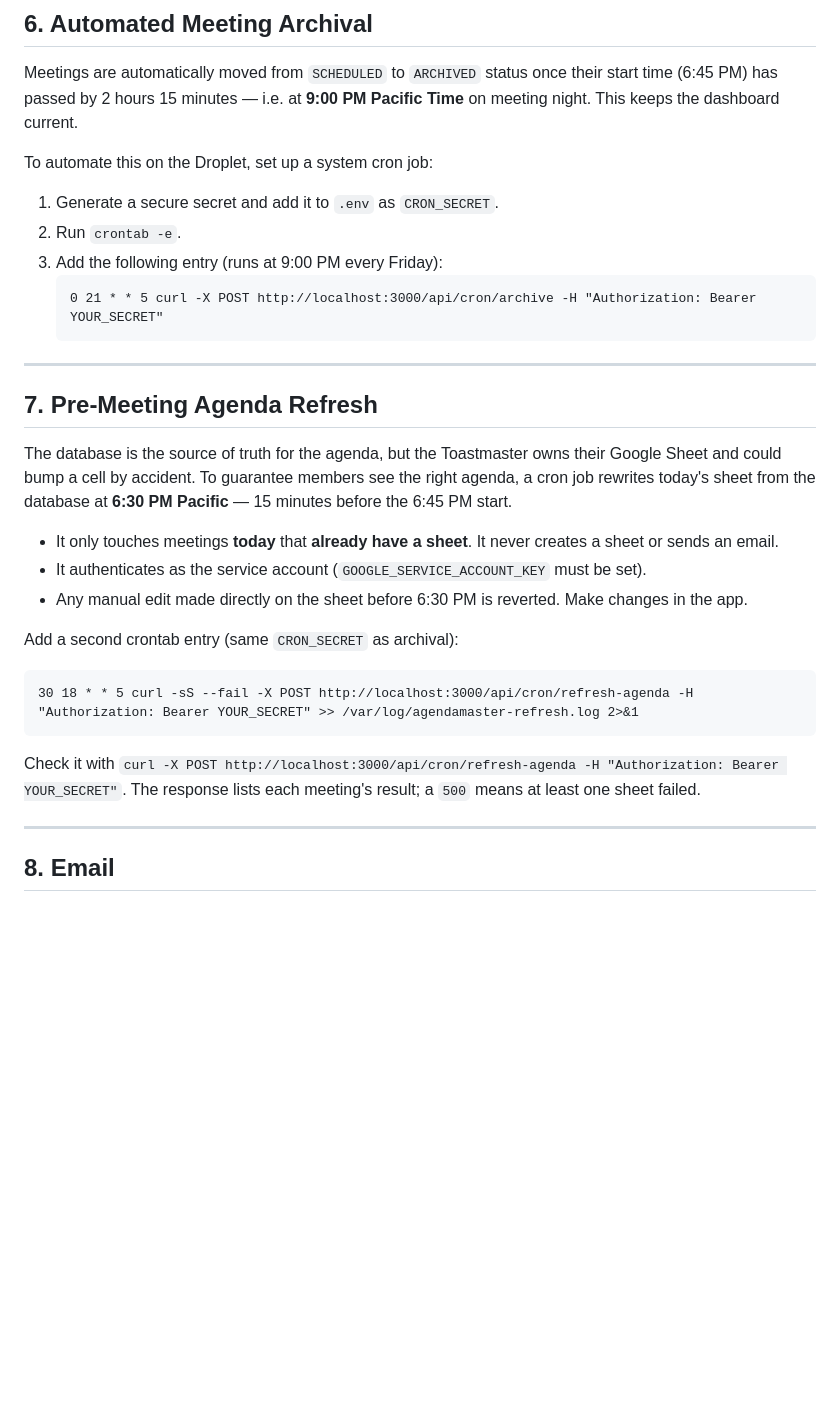
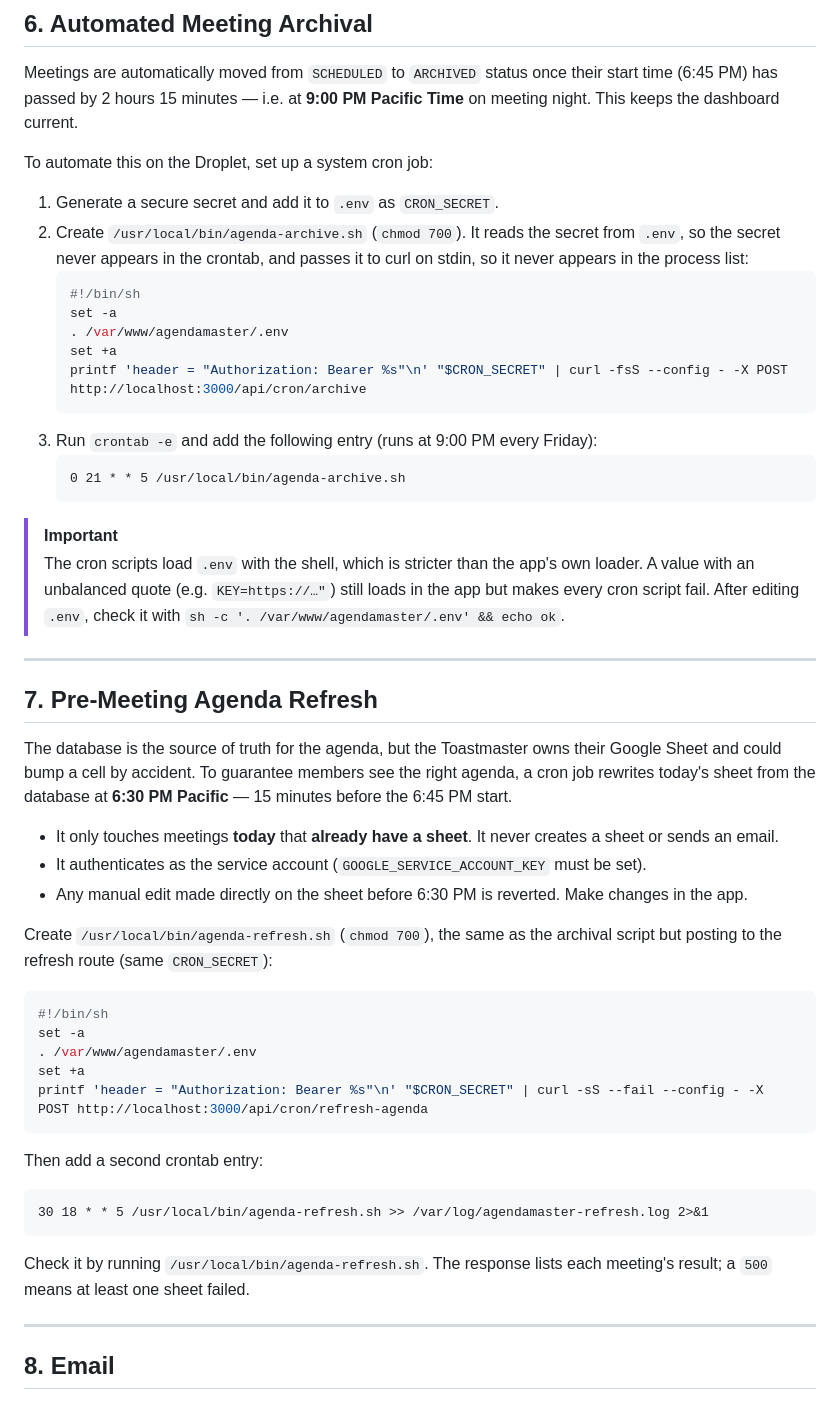
Before and after one commit to DTCGC/AgendaMaster, a Markdown page: docs/DEPLOYMENT.md, the part around the change. Rendered like a GitHub page; blank space fills up the shorter version.

Commit message:
Document the cron jobs as scripts that read CRON_SECRET from .env
The refresh-agenda crontab entry carried the secret inline; it now calls
/usr/local/bin/agenda-refresh.sh, matching the archive job, which already
read it from .env. Also warn that the scripts source .env with sh, so an
unbalanced quote there breaks every cron job while the app still loads.

Co-Authored-By: Claude Opus 5.5 <noreply@anthropic.com>

````diff
--- a/docs/DEPLOYMENT.md
+++ b/docs/DEPLOYMENT.md
@@ -165,11 +165,26 @@ This keeps the dashboard current.
 To automate this on the Droplet, set up a system cron job:
 
 1. Generate a secure secret and add it to `.env` as `CRON_SECRET`.
-2. Run `crontab -e`.
-3. Add the following entry (runs at 9:00 PM every Friday):
+2. Create `/usr/local/bin/agenda-archive.sh` (`chmod 700`). It reads the secret from `.env`, so
+   the secret never appears in the crontab, and passes it to curl on stdin, so it never appears in
+   the process list:
+   ```sh
+   #!/bin/sh
+   set -a
+   . /var/www/agendamaster/.env
+   set +a
+   printf 'header = "Authorization: Bearer %s"\n' "$CRON_SECRET" | curl -fsS --config - -X POST http://localhost:3000/api/cron/archive
    ```
-   0 21 * * 5 curl -X POST http://localhost:3000/api/cron/archive -H "Authorization: Bearer YOUR_SECRET"
+3. Run `crontab -e` and add the following entry (runs at 9:00 PM every Friday):
    ```
+   0 21 * * 5 /usr/local/bin/agenda-archive.sh
+   ```
+
+> [!IMPORTANT]
+> The cron scripts load `.env` with the shell, which is stricter than the app's own loader. A value
+> with an unbalanced quote (e.g. `KEY=https://…"`) still loads in the app but makes every cron
+> script fail. After editing `.env`, check it with
+> `sh -c '. /var/www/agendamaster/.env' && echo ok`.
 
 ---
 
@@ -184,14 +199,25 @@ today's sheet from the database at **6:30 PM Pacific** — 15 minutes before the
 - It authenticates as the service account (`GOOGLE_SERVICE_ACCOUNT_KEY` must be set).
 - Any manual edit made directly on the sheet before 6:30 PM is reverted. Make changes in the app.
 
-Add a second crontab entry (same `CRON_SECRET` as archival):
+Create `/usr/local/bin/agenda-refresh.sh` (`chmod 700`), the same as the archival script but
+posting to the refresh route (same `CRON_SECRET`):
+
+```sh
+#!/bin/sh
+set -a
+. /var/www/agendamaster/.env
+set +a
+printf 'header = "Authorization: Bearer %s"\n' "$CRON_SECRET" | curl -sS --fail --config - -X POST http://localhost:3000/api/cron/refresh-agenda
+```
+
+Then add a second crontab entry:
 
 ```
-30 18 * * 5 curl -sS --fail -X POST http://localhost:3000/api/cron/refresh-agenda -H "Authorization: Bearer YOUR_SECRET" >> /var/log/agendamaster-refresh.log 2>&1
+30 18 * * 5 /usr/local/bin/agenda-refresh.sh >> /var/log/agendamaster-refresh.log 2>&1
 ```
 
-Check it with `curl -X POST http://localhost:3000/api/cron/refresh-agenda -H "Authorization: Bearer YOUR_SECRET"`.
-The response lists each meeting's result; a `500` means at least one sheet failed.
+Check it by running `/usr/local/bin/agenda-refresh.sh`. The response lists each meeting's result;
+a `500` means at least one sheet failed.
 
 ---
 
````
